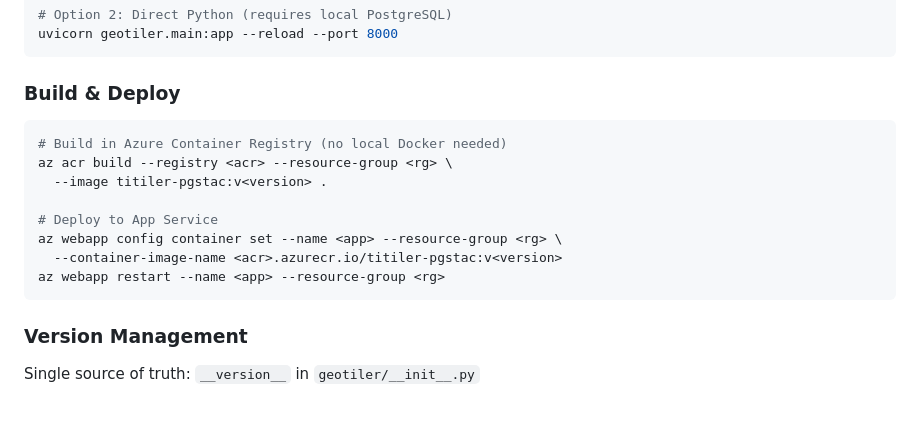
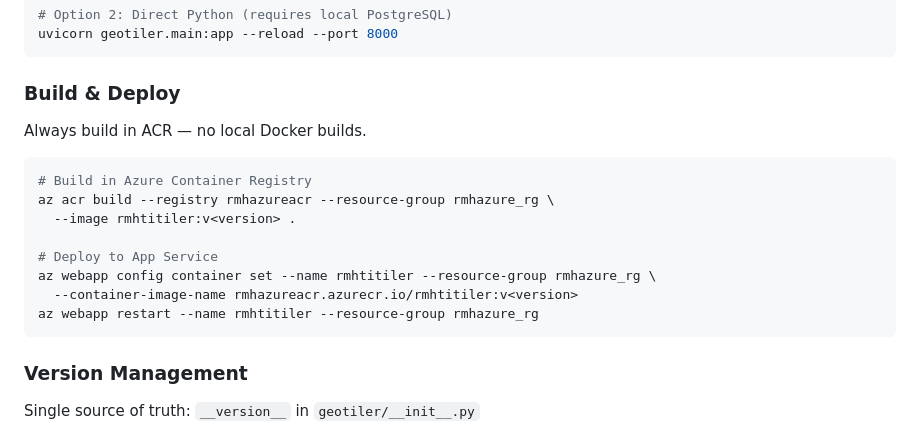
Before and after one commit to rob634/rmhtitiler, a Markdown page: claude.md, the part around the change. Rendered like a GitHub page; blank space fills up the shorter version.

Commit message:
docs: fix CLAUDE.md build/deploy commands with actual resource names
Use rmhazureacr/rmhtitiler instead of generic placeholders.
Clarify that builds always happen in ACR, never locally.

Co-Authored-By: Claude Opus 4.6 <noreply@anthropic.com>

````diff
--- a/claude.md
+++ b/claude.md
@@ -73,15 +73,17 @@ uvicorn geotiler.main:app --reload --port 8000
 
 ### Build & Deploy
 
+Always build in ACR — no local Docker builds.
+
 ```bash
-# Build in Azure Container Registry (no local Docker needed)
-az acr build --registry <acr> --resource-group <rg> \
-  --image titiler-pgstac:v<version> .
+# Build in Azure Container Registry
+az acr build --registry rmhazureacr --resource-group rmhazure_rg \
+  --image rmhtitiler:v<version> .
 
 # Deploy to App Service
-az webapp config container set --name <app> --resource-group <rg> \
-  --container-image-name <acr>.azurecr.io/titiler-pgstac:v<version>
-az webapp restart --name <app> --resource-group <rg>
+az webapp config container set --name rmhtitiler --resource-group rmhazure_rg \
+  --container-image-name rmhazureacr.azurecr.io/rmhtitiler:v<version>
+az webapp restart --name rmhtitiler --resource-group rmhazure_rg
 ```
 
 ### Version Management
````
